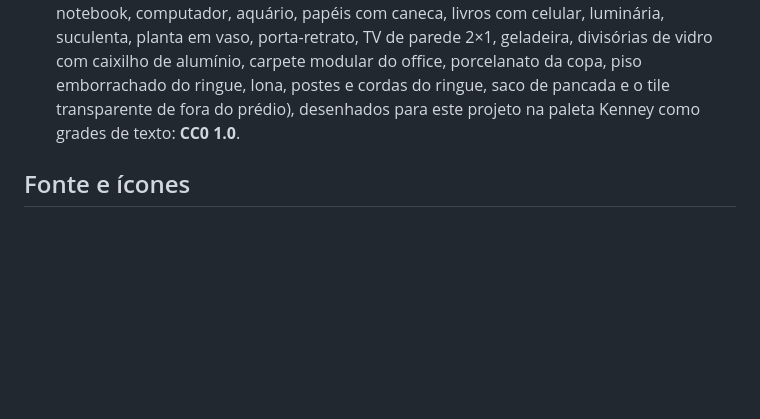
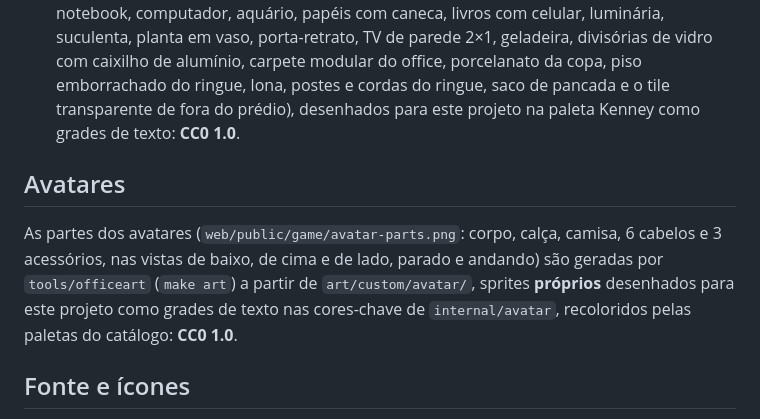
Before and after one commit to victoroliveirabarros/vb-office-32, a Markdown page: CREDITS.md, the part around the change. Rendered like a GitHub page; blank space fills up the shorter version.

Commit message:
docs: credit avatar sprites

```diff
--- a/CREDITS.md
+++ b/CREDITS.md
@@ -39,6 +39,15 @@ branco. A recoloração é obra derivada de assets CC0, também **CC0 1.0**.
   transparente de fora do prédio), desenhados para este projeto na paleta
   Kenney como grades de texto: **CC0 1.0**.
 
+## Avatares
+
+As partes dos avatares (`web/public/game/avatar-parts.png`: corpo, calça,
+camisa, 6 cabelos e 3 acessórios, nas vistas de baixo, de cima e de lado, parado
+e andando) são geradas por `tools/officeart` (`make art`) a partir de
+`art/custom/avatar/`, sprites **próprios** desenhados para este projeto como
+grades de texto nas cores-chave de `internal/avatar`, recoloridos pelas paletas
+do catálogo: **CC0 1.0**.
+
 ## Fonte e ícones
 
 - **Montserrat** (variável, pesos 100–900), © 2011 The Montserrat Project Authors
```
Also changed, not shown: specs/phase6-3-avatars.md (+1 -0 lines).
